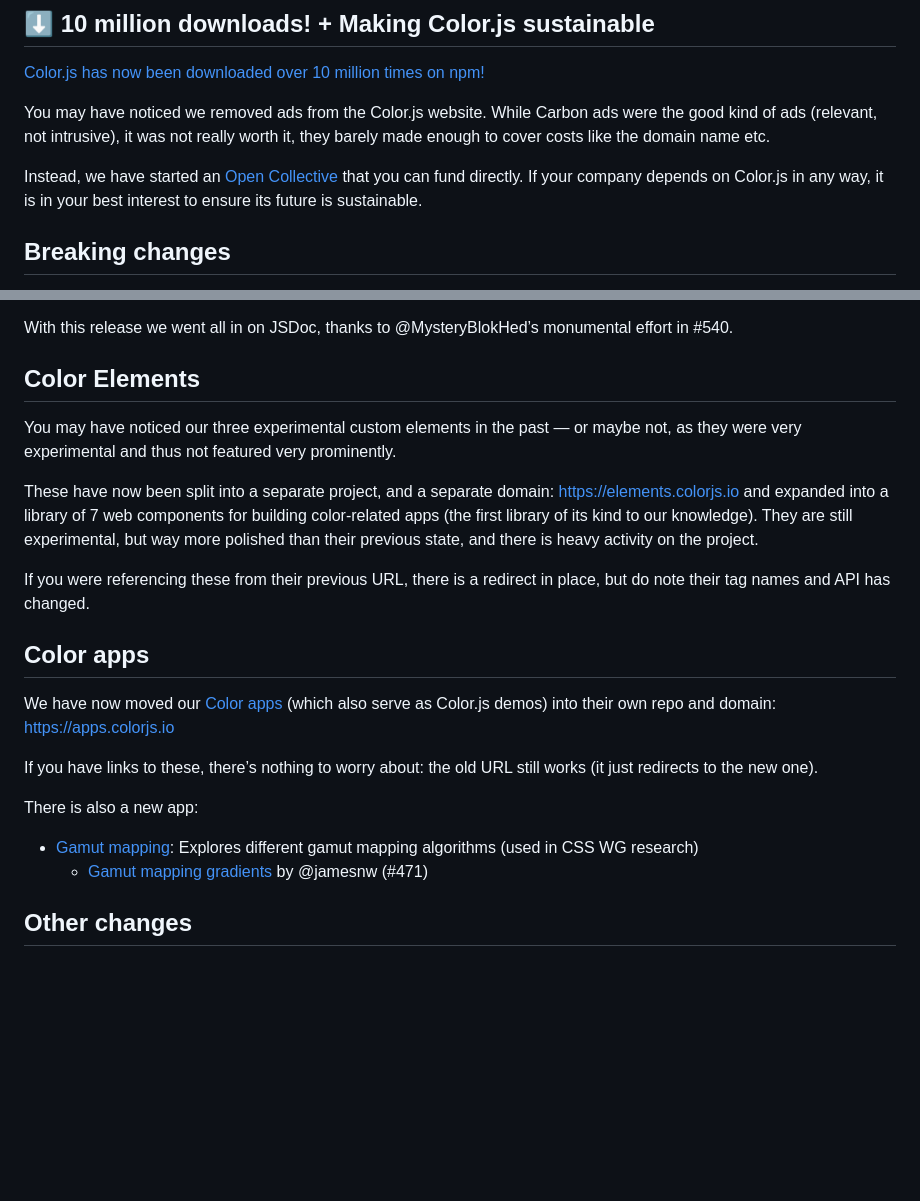
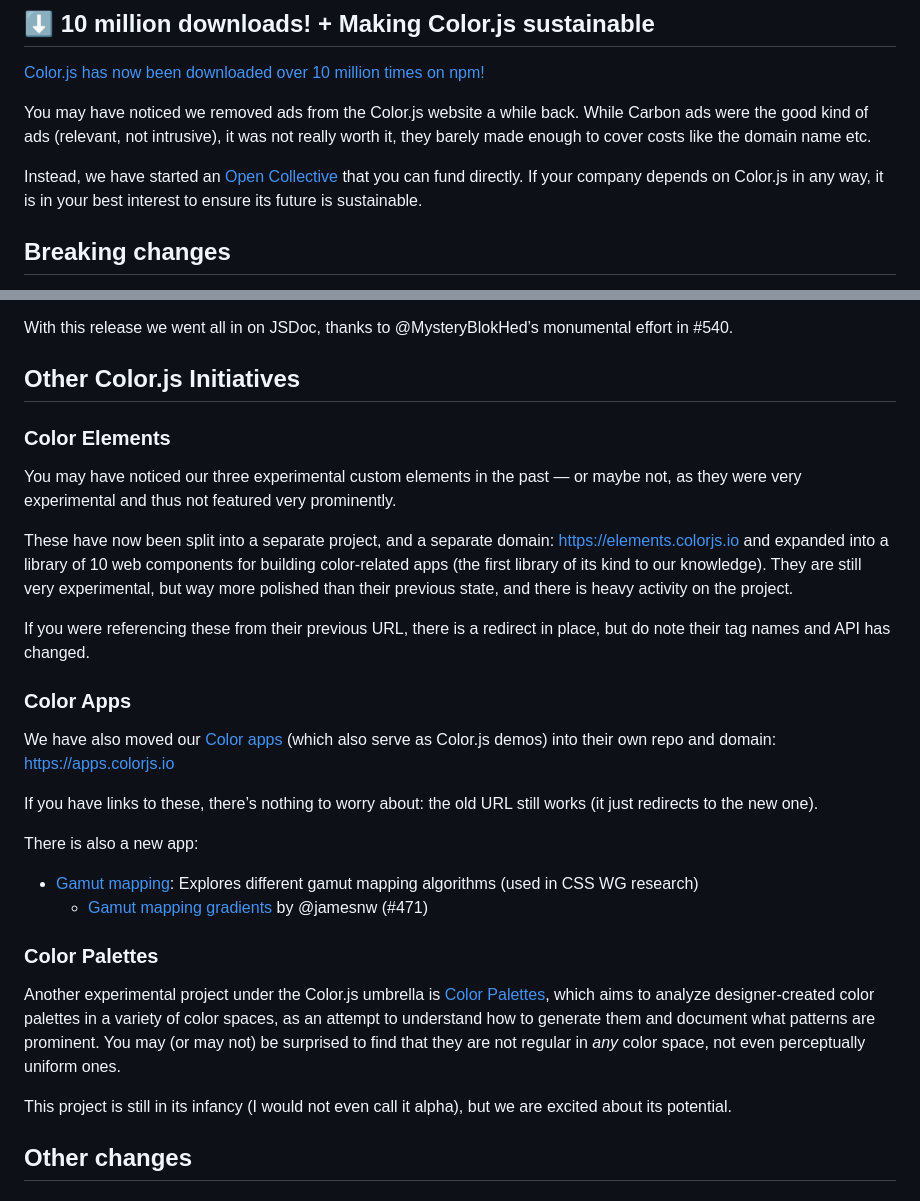
Before and after one commit to color-js/color.js, a Markdown page: releases/v0.6.0.md, 2 parts joined by grey strips. GitHub-like rendering; blank space fills up the shorter version.

```diff
--- a/releases/v0.6.0.md
+++ b/releases/v0.6.0.md
@@ -4,9 +4,11 @@
 
 [Color.js has now been downloaded over 10 million times on npm!](https://limonte.dev/total-npm-downloads/?package=colorjs.io)
 
-You may have noticed we removed ads from the Color.js website. While Carbon ads were the good kind of ads (relevant, not intrusive), it was not really worth it, they barely made enough to cover costs like the domain name etc.
+You may have noticed we removed ads from the Color.js website a while back.
+While Carbon ads were the good kind of ads (relevant, not intrusive), it was not really worth it, they barely made enough to cover costs like the domain name etc.
 
-Instead, we have started an [Open Collective](https://opencollective.com/color) that you can fund directly. If your company depends on Color.js in any way, it is in your best interest to ensure its future is sustainable.
+Instead, we have started an [Open Collective](https://opencollective.com/color) that you can fund directly.
+If your company depends on Color.js in any way, it is in your best interest to ensure its future is sustainable.
 
 ## Breaking changes
 
@@ -74,23 +76,35 @@ You may have noticed that [our API docs](https://colorjs.io/api/) had not been g
 
 With this release we went all in on JSDoc, thanks to @MysteryBlokHed’s monumental effort in #540.
 
-## Color Elements
+## Other Color.js Initiatives
+
+### Color Elements
 
 You may have noticed our three experimental custom elements in the past — or maybe not, as they were very experimental and thus not featured very prominently.
 
-These have now been split into a separate project, and a separate domain: https://elements.colorjs.io and expanded into a library of 7 web components for building color-related apps (the first library of its kind to our knowledge). They are still experimental, but way more polished than their previous state, and there is heavy activity on the project.
+These have now been split into a separate project, and a separate domain: https://elements.colorjs.io and expanded into a library of 10 web components for building color-related apps (the first library of its kind to our knowledge).
+They are still very experimental, but way more polished than their previous state, and there is heavy activity on the project.
 
 If you were referencing these from their previous URL, there is a redirect in place, but do note their tag names and API has changed.
 
-## Color apps
+### Color Apps
 
-We have now moved our [Color apps](https://apps.colorjs.io) (which also serve as Color.js demos) into their own repo and domain: https://apps.colorjs.io
+We have also moved our [Color apps](https://apps.colorjs.io) (which also serve as Color.js demos) into their own repo and domain: https://apps.colorjs.io
 
 If you have links to these, there’s nothing to worry about: the old URL still works (it just redirects to the new one).
 
 There is also a new app:
 * [Gamut mapping](https://apps.colorjs.io/gamut-mapping/): Explores different gamut mapping algorithms (used in CSS WG research)
 	* [Gamut mapping gradients](https://apps.colorjs.io/gamut-mapping/gradients) by @jamesnw (#471)
+
+### Color Palettes
+
+Another experimental project under the Color.js umbrella is [Color Palettes](https://palettes.colorjs.io),
+which aims to analyze designer-created color palettes in a variety of color spaces, as an attempt to understand how to generate them
+and document what patterns are prominent.
+You may (or may not) be surprised to find that they are not regular in _any_ color space, not even perceptually uniform ones.
+
+This project is still in its infancy (I would not even call it alpha), but we are excited about its potential.
 
 ## Other changes
 
```
Also changed, not shown: other parts of releases/v0.6.0.md (+1 -0 lines).
